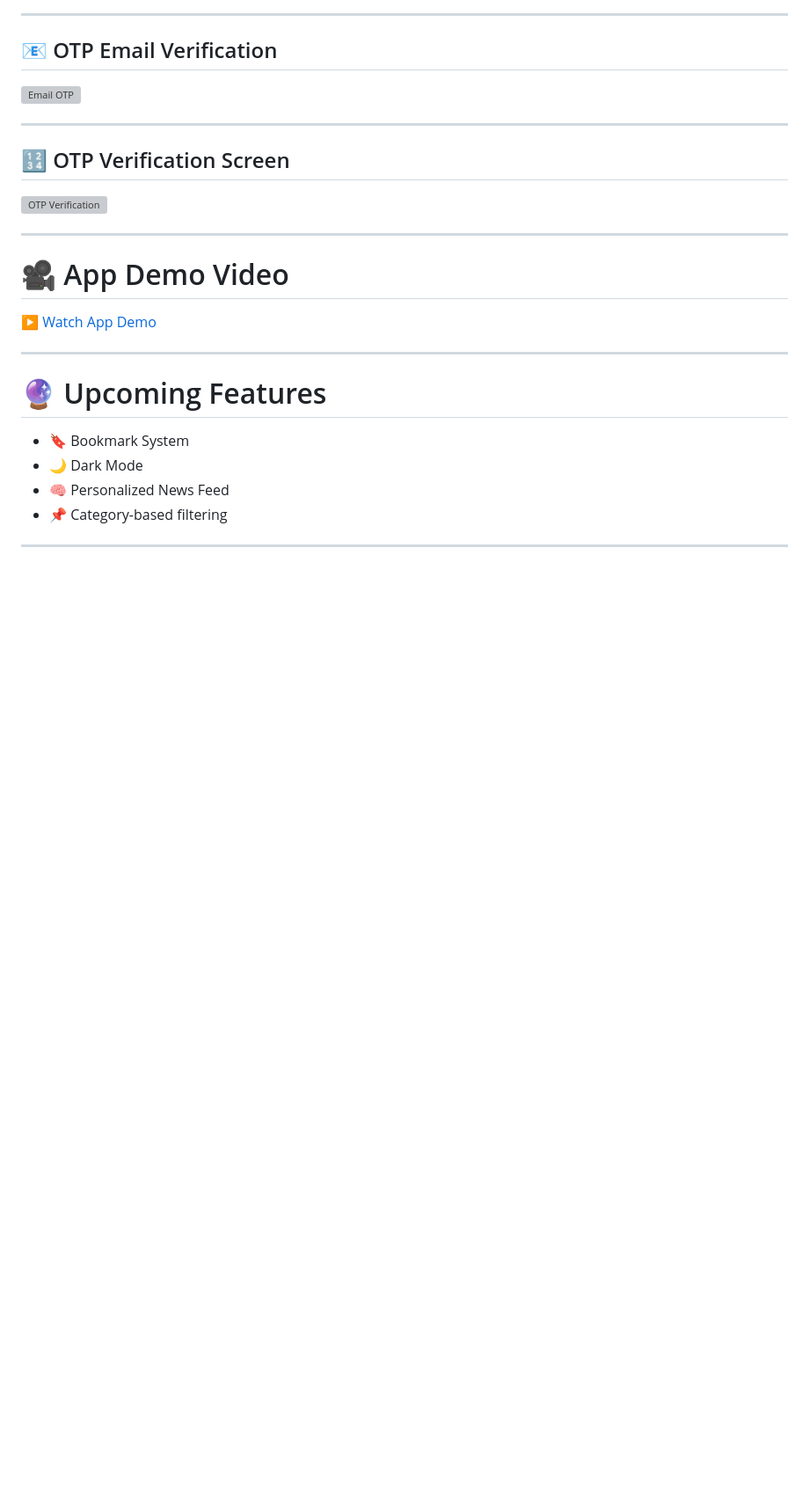
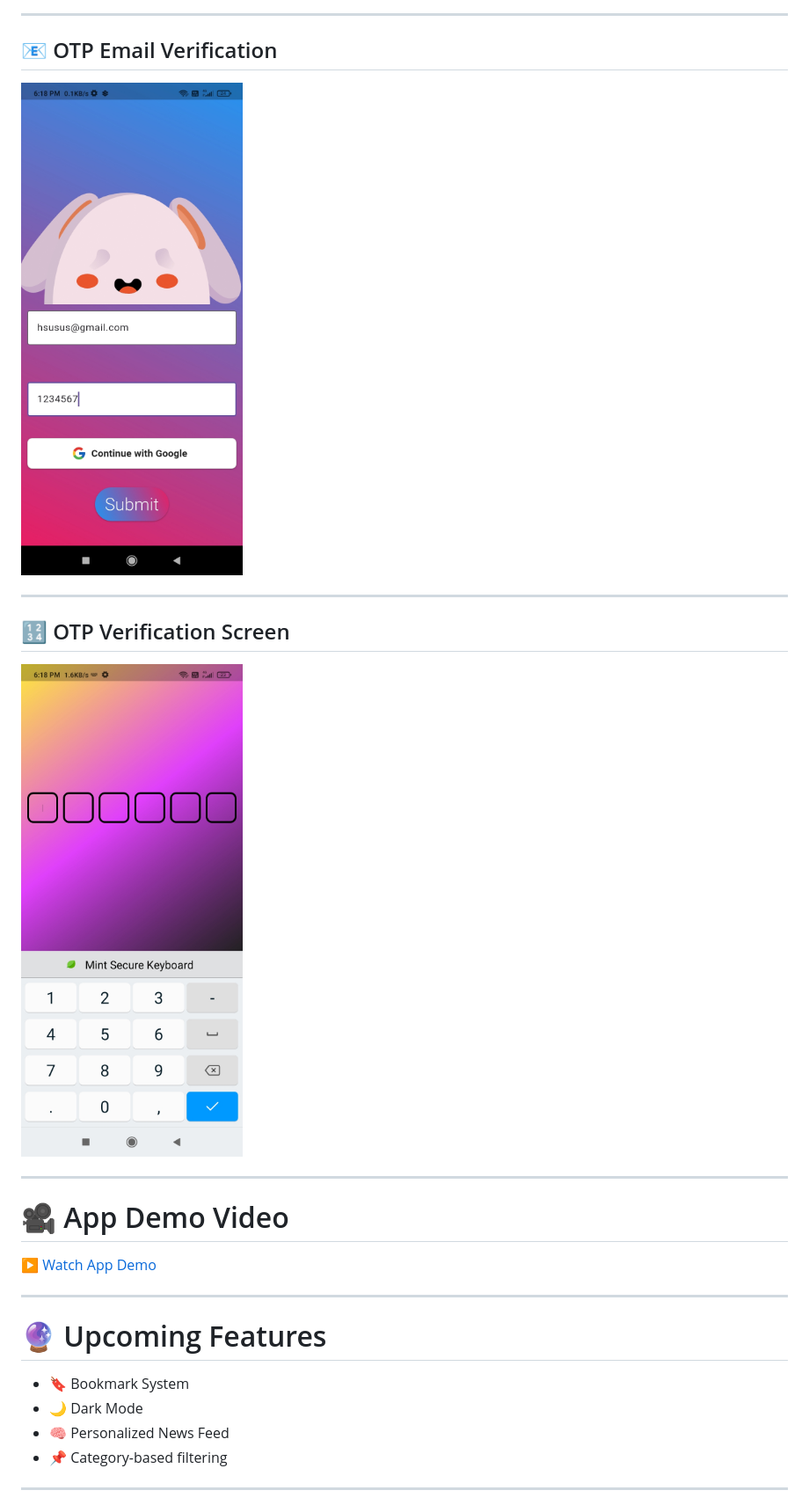
Before and after one commit to MakMish/flutter-relosnews-client, a Markdown page: README.md, the part around one of its changes. Shown at 88% size. Rendered like a GitHub page; blank space fills up the shorter version; grey boxes are pictures that could not be loaded.

```diff
--- a/README.md
+++ b/README.md
@@ -141,13 +141,13 @@ lib/
 
 ## 📧 OTP Email Verification
 
-![Email OTP](screenshots/1787577308329.png)
+![Email OTP](screenshots/1787577308329.jpg)
 
 ---
 
 ## 🔢 OTP Verification Screen
 
-![OTP Verification](screenshots/1787577308314.png)
+![OTP Verification](screenshots/1787577308314.jpg)
 
 ---
 
```
Also changed, not shown: other parts of README.md (+1 -1 lines).
